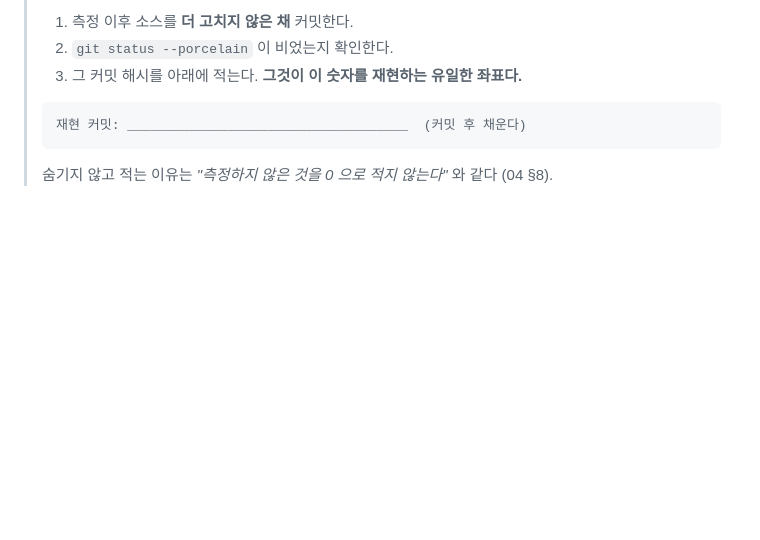
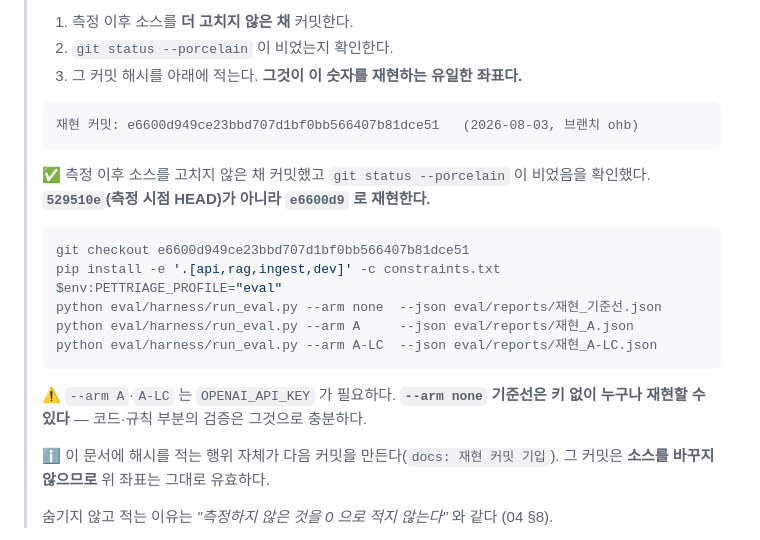
Before and after one commit to SKNETWORKS-FAMILY-AICAMP/SKN32-3rd-5Team, a Markdown page: eval/reports/2026-08-03_결과보고서.md, the part around the change. Rendered like a GitHub page; blank space fills up the shorter version.

Commit message:
docs: 결과 보고서에 재현 커밋 e6600d9 기입

````diff
--- a/eval/reports/2026-08-03_결과보고서.md
+++ b/eval/reports/2026-08-03_결과보고서.md
@@ -33,8 +33,26 @@
 > 3. 그 커밋 해시를 아래에 적는다. **그것이 이 숫자를 재현하는 유일한 좌표다.**
 >
 > ```
-> 재현 커밋: ____________________________________  (커밋 후 채운다)
+> 재현 커밋: e6600d949ce23bbd707d1bf0bb566407b81dce51   (2026-08-03, 브랜치 ohb)
 > ```
+>
+> ✅ 측정 이후 소스를 고치지 않은 채 커밋했고 `git status --porcelain` 이 비었음을
+> 확인했다. **`529510e`(측정 시점 HEAD)가 아니라 `e6600d9` 로 재현한다.**
+>
+> ```powershell
+> git checkout e6600d949ce23bbd707d1bf0bb566407b81dce51
+> pip install -e '.[api,rag,ingest,dev]' -c constraints.txt
+> $env:PETTRIAGE_PROFILE="eval"
+> python eval/harness/run_eval.py --arm none  --json eval/reports/재현_기준선.json
+> python eval/harness/run_eval.py --arm A     --json eval/reports/재현_A.json
+> python eval/harness/run_eval.py --arm A-LC  --json eval/reports/재현_A-LC.json
+> ```
+>
+> ⚠️ `--arm A`·`A-LC` 는 `OPENAI_API_KEY` 가 필요하다. **`--arm none` 기준선은 키 없이
+> 누구나 재현할 수 있다** — 코드·규칙 부분의 검증은 그것으로 충분하다.
+>
+> ℹ️ 이 문서에 해시를 적는 행위 자체가 다음 커밋을 만든다(`docs: 재현 커밋 기입`).
+> 그 커밋은 **소스를 바꾸지 않으므로** 위 좌표는 그대로 유효하다.
 >
 > 숨기지 않고 적는 이유는 *"측정하지 않은 것을 0 으로 적지 않는다"* 와 같다 (04 §8).
 
````
